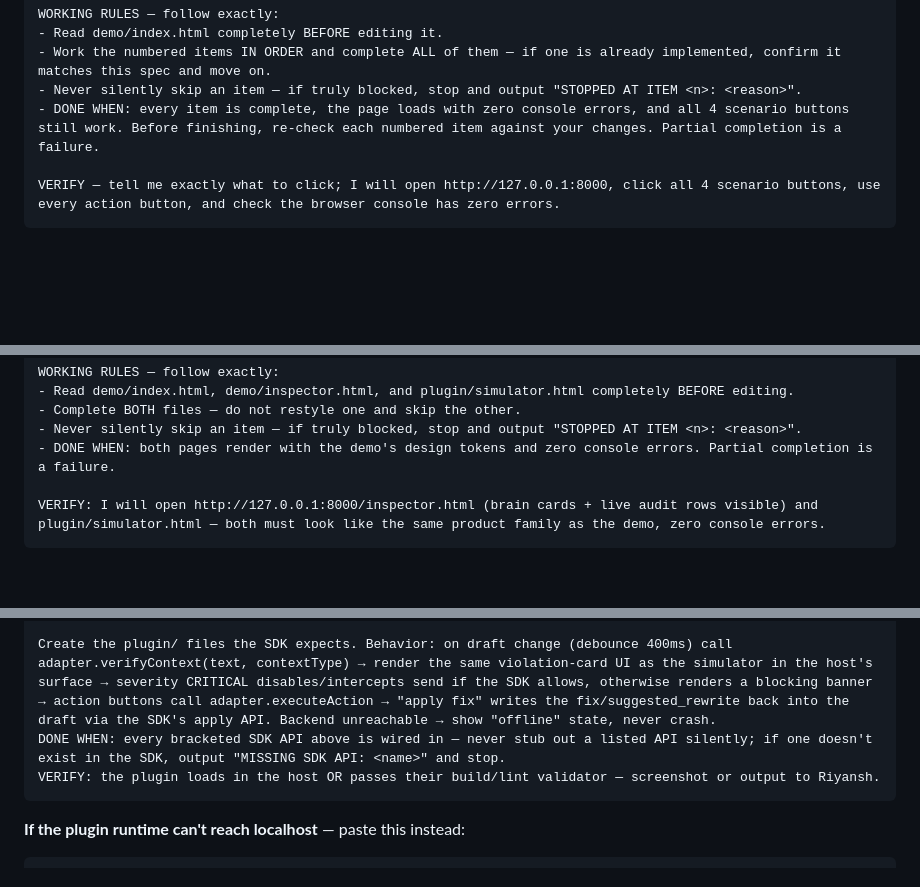
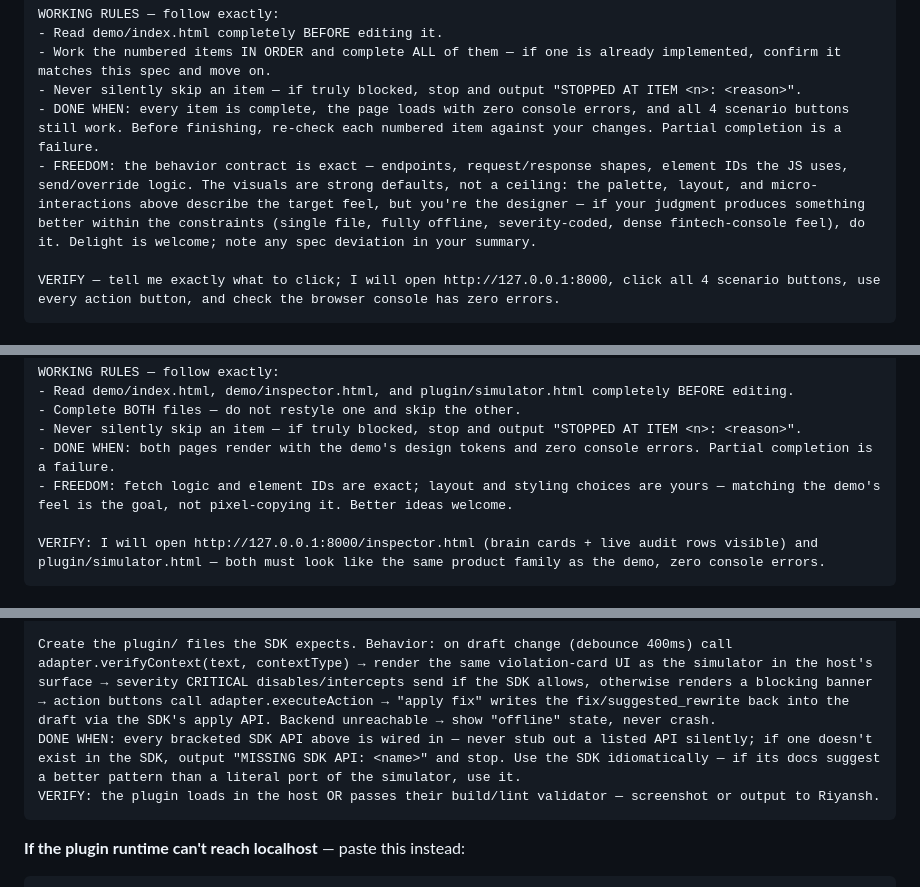
Before and after one commit to Riyu-D1/CommitGuard, a Markdown page: team/pranali/PROMPTS.md, 3 parts joined by grey strips. Drawn GitHub-style; blank space fills up the shorter version.

````diff
--- a/team/pranali/PROMPTS.md
+++ b/team/pranali/PROMPTS.md
@@ -47,6 +47,7 @@ WORKING RULES — follow exactly:
 - Work the numbered items IN ORDER and complete ALL of them — if one is already implemented, confirm it matches this spec and move on.
 - Never silently skip an item — if truly blocked, stop and output "STOPPED AT ITEM <n>: <reason>".
 - DONE WHEN: every item is complete, the page loads with zero console errors, and all 4 scenario buttons still work. Before finishing, re-check each numbered item against your changes. Partial completion is a failure.
+- FREEDOM: the behavior contract is exact — endpoints, request/response shapes, element IDs the JS uses, send/override logic. The visuals are strong defaults, not a ceiling: the palette, layout, and micro-interactions above describe the target feel, but you're the designer — if your judgment produces something better within the constraints (single file, fully offline, severity-coded, dense fintech-console feel), do it. Delight is welcome; note any spec deviation in your summary.
 
 VERIFY — tell me exactly what to click; I will open http://127.0.0.1:8000, click all 4 scenario buttons, use every action button, and check the browser console has zero errors.
 ```
@@ -68,6 +69,7 @@ WORKING RULES — follow exactly:
 - Complete BOTH files — do not restyle one and skip the other.
 - Never silently skip an item — if truly blocked, stop and output "STOPPED AT ITEM <n>: <reason>".
 - DONE WHEN: both pages render with the demo's design tokens and zero console errors. Partial completion is a failure.
+- FREEDOM: fetch logic and element IDs are exact; layout and styling choices are yours — matching the demo's feel is the goal, not pixel-copying it. Better ideas welcome.
 
 VERIFY: I will open http://127.0.0.1:8000/inspector.html (brain cards + live audit rows visible) and plugin/simulator.html — both must look like the same product family as the demo, zero console errors.
 ```
@@ -120,7 +123,7 @@ TASK: port CommitGuard into the Lightfern plugin using these host APIs (Riyansh
 - draft-change event subscription: [SDK]
 
 Create the plugin/ files the SDK expects. Behavior: on draft change (debounce 400ms) call adapter.verifyContext(text, contextType) → render the same violation-card UI as the simulator in the host's surface → severity CRITICAL disables/intercepts send if the SDK allows, otherwise renders a blocking banner → action buttons call adapter.executeAction → "apply fix" writes the fix/suggested_rewrite back into the draft via the SDK's apply API. Backend unreachable → show "offline" state, never crash.
-DONE WHEN: every bracketed SDK API above is wired in — never stub out a listed API silently; if one doesn't exist in the SDK, output "MISSING SDK API: <name>" and stop.
+DONE WHEN: every bracketed SDK API above is wired in — never stub out a listed API silently; if one doesn't exist in the SDK, output "MISSING SDK API: <name>" and stop. Use the SDK idiomatically — if its docs suggest a better pattern than a literal port of the simulator, use it.
 VERIFY: the plugin loads in the host OR passes their build/lint validator — screenshot or output to Riyansh.
 ```
 
````
Also changed, not shown: other parts of team/pranali/PROMPTS.md (+1 -0 lines), team/darsh/PROMPTS.md (+4 -0 lines), team/riyansh/PROMPTS.md (+3 -0 lines).
